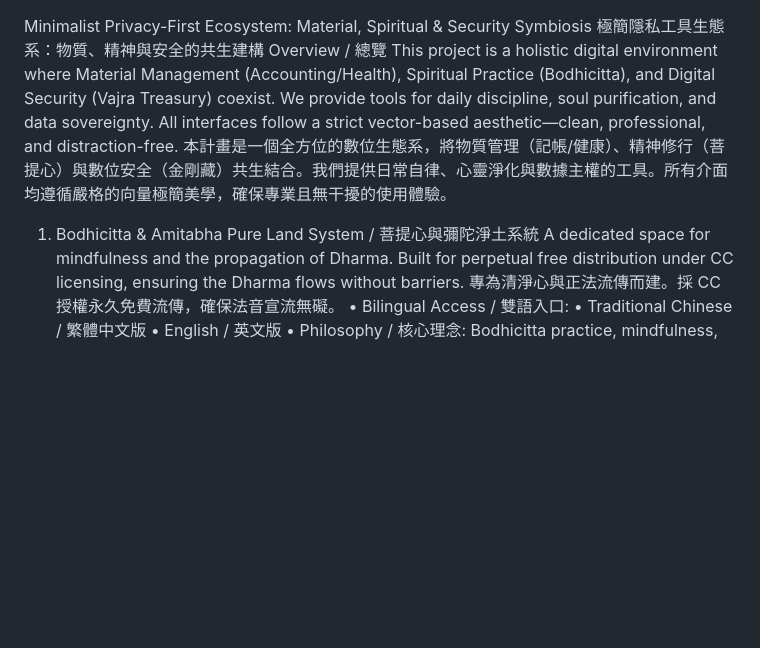
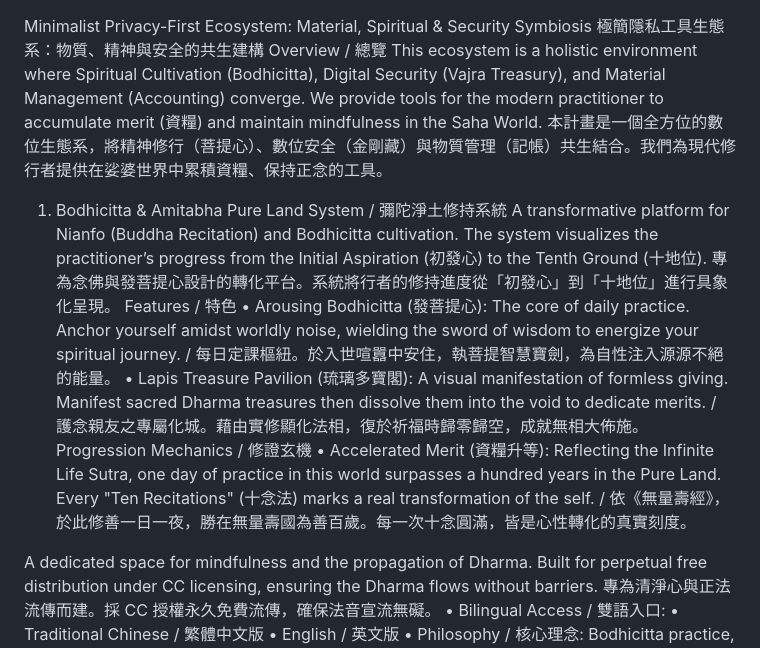
Before and after one commit to namoamitabhapureland/bodhicitta, a Markdown page: README.md, the part around the change. GitHub-like rendering; blank space fills up the shorter version.

```diff
--- a/README.md
+++ b/README.md
@@ -1,9 +1,17 @@
 Minimalist Privacy-First Ecosystem: Material, Spiritual & Security Symbiosis
 極簡隱私工具生態系：物質、精神與安全的共生建構
 Overview / 總覽
-This project is a holistic digital environment where Material Management (Accounting/Health), Spiritual Practice (Bodhicitta), and Digital Security (Vajra Treasury) coexist. We provide tools for daily discipline, soul purification, and data sovereignty. All interfaces follow a strict vector-based aesthetic—clean, professional, and distraction-free.
-本計畫是一個全方位的數位生態系，將物質管理（記帳/健康）、精神修行（菩提心）與數位安全（金剛藏）共生結合。我們提供日常自律、心靈淨化與數據主權的工具。所有介面均遵循嚴格的向量極簡美學，確保專業且無干擾的使用體驗。
-1. Bodhicitta & Amitabha Pure Land System / 菩提心與彌陀淨土系統
+This ecosystem is a holistic environment where Spiritual Cultivation (Bodhicitta), Digital Security (Vajra Treasury), and Material Management (Accounting) converge. We provide tools for the modern practitioner to accumulate merit (資糧) and maintain mindfulness in the Saha World.
+本計畫是一個全方位的數位生態系，將精神修行（菩提心）、數位安全（金剛藏）與物質管理（記帳）共生結合。我們為現代修行者提供在娑婆世界中累積資糧、保持正念的工具。
+1. Bodhicitta & Amitabha Pure Land System / 彌陀淨土修持系統
+A transformative platform for Nianfo (Buddha Recitation) and Bodhicitta cultivation. The system visualizes the practitioner’s progress from the Initial Aspiration (初發心) to the Tenth Ground (十地位).
+專為念佛與發菩提心設計的轉化平台。系統將行者的修持進度從「初發心」到「十地位」進行具象化呈現。
+Features / 特色
+• Arousing Bodhicitta (發菩提心): The core of daily practice. Anchor yourself amidst worldly noise, wielding the sword of wisdom to energize your spiritual journey. / 每日定課樞紐。於入世喧囂中安住，執菩提智慧寶劍，為自性注入源源不絕的能量。
+• Lapis Treasure Pavilion (琉璃多寶閣): A visual manifestation of formless giving. Manifest sacred Dharma treasures then dissolve them into the void to dedicate merits. / 護念親友之專屬化城。藉由實修顯化法相，復於祈福時歸零歸空，成就無相大佈施。
+Progression Mechanics / 修證玄機
+• Accelerated Merit (資糧升等): Reflecting the Infinite Life Sutra, one day of practice in this world surpasses a hundred years in the Pure Land. Every "Ten Recitations" (十念法) marks a real transformation of the self. / 依《無量壽經》，於此修善一日一夜，勝在無量壽國為善百歲。每一次十念圓滿，皆是心性轉化的真實刻度。
+
 A dedicated space for mindfulness and the propagation of Dharma. Built for perpetual free distribution under CC licensing, ensuring the Dharma flows without barriers.
 專為清淨心與正法流傳而建。採 CC 授權永久免費流傳，確保法音宣流無礙。
 • Bilingual Access / 雙語入口:
```
